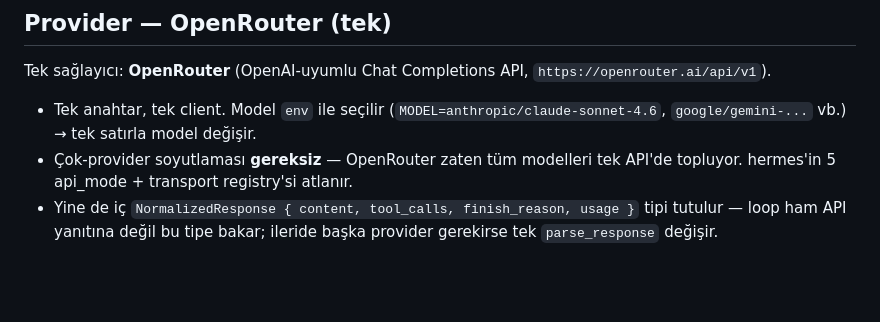
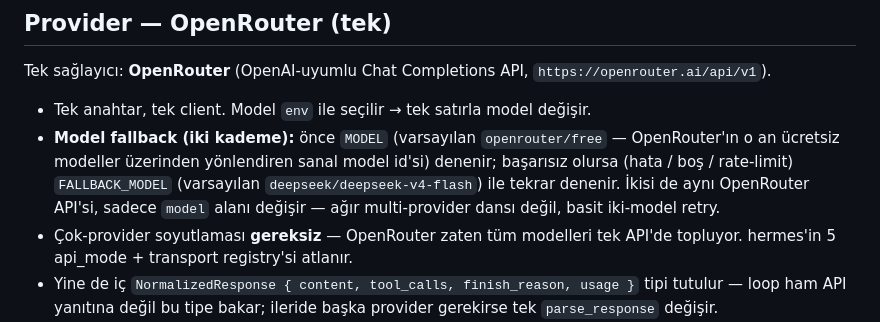
Before and after one commit to efekurucay/docentic, a Markdown page: docs/2026-07-24-docentic-design.md, the part around the change. Drawn GitHub-style; blank space fills up the shorter version.

```diff
--- a/docs/2026-07-24-docentic-design.md
+++ b/docs/2026-07-24-docentic-design.md
@@ -151,7 +151,8 @@ Dispatch = düz `Map<name, tool>`. Tek merkezi `authorize + validate + call` bo
 ## Provider — OpenRouter (tek)
 
 Tek sağlayıcı: **OpenRouter** (OpenAI-uyumlu Chat Completions API, `https://openrouter.ai/api/v1`).
-- Tek anahtar, tek client. Model `env` ile seçilir (`MODEL=anthropic/claude-sonnet-4.6`, `google/gemini-...` vb.) → tek satırla model değişir.
+- Tek anahtar, tek client. Model `env` ile seçilir → tek satırla model değişir.
+- **Model fallback (iki kademe):** önce `MODEL` (varsayılan `openrouter/free` — OpenRouter'ın o an ücretsiz modeller üzerinden yönlendiren sanal model id'si) denenir; başarısız olursa (hata / boş / rate-limit) `FALLBACK_MODEL` (varsayılan `deepseek/deepseek-v4-flash`) ile tekrar denenir. İkisi de aynı OpenRouter API'si, sadece `model` alanı değişir — ağır multi-provider dansı değil, basit iki-model retry.
 - Çok-provider soyutlaması **gereksiz** — OpenRouter zaten tüm modelleri tek API'de topluyor. hermes'in 5 api_mode + transport registry'si atlanır.
 - Yine de iç `NormalizedResponse { content, tool_calls, finish_reason, usage }` tipi tutulur — loop ham API yanıtına değil bu tipe bakar; ileride başka provider gerekirse tek `parse_response` değişir.
 - Tool calling: OpenRouter modele bağlı function-calling destekler; zod → JSON Schema tanımı gönderilir.
```
Also changed, not shown: 1 other file.
